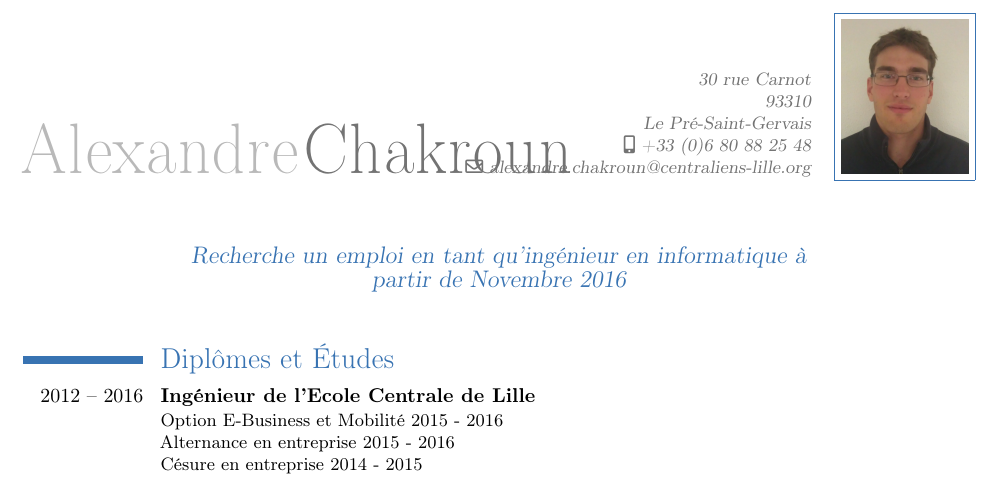
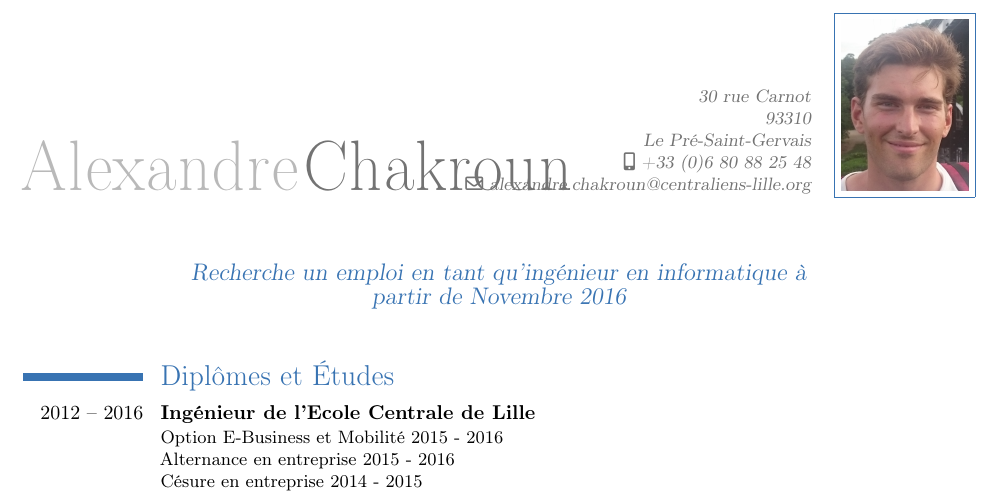
Before and after one commit to alxckn/CurriculumVitae, a LaTeX CV (CV_Chakroun.tex): part of the page before the commit and part of page 1 of 2 after it, cut so that both start at the same text. Compiled offline with pdfLaTeX.

Commit message:
Changed photo

```diff
--- a/CV_Chakroun.tex
+++ b/CV_Chakroun.tex
@@ -9,7 +9,7 @@
 \address{30 rue Carnot\\93310\\}{Le Pré-Saint-Gervais}
 \mobile{+33 (0)6 80 88 25 48}
 \email{alexandre.chakroun@centraliens-lille.org}
-\photo[64pt][0.4pt]{photoalex.jpg}
+\photo[64pt][0.4pt]{photoalex2.JPG}
 \quote{Recherche un emploi en tant qu'ingénieur en informatique à partir de Novembre 2016}
 
 \begin{document}
```
Also changed, not shown: photoalex.jpg (deleted), photoalex2.JPG (added).
